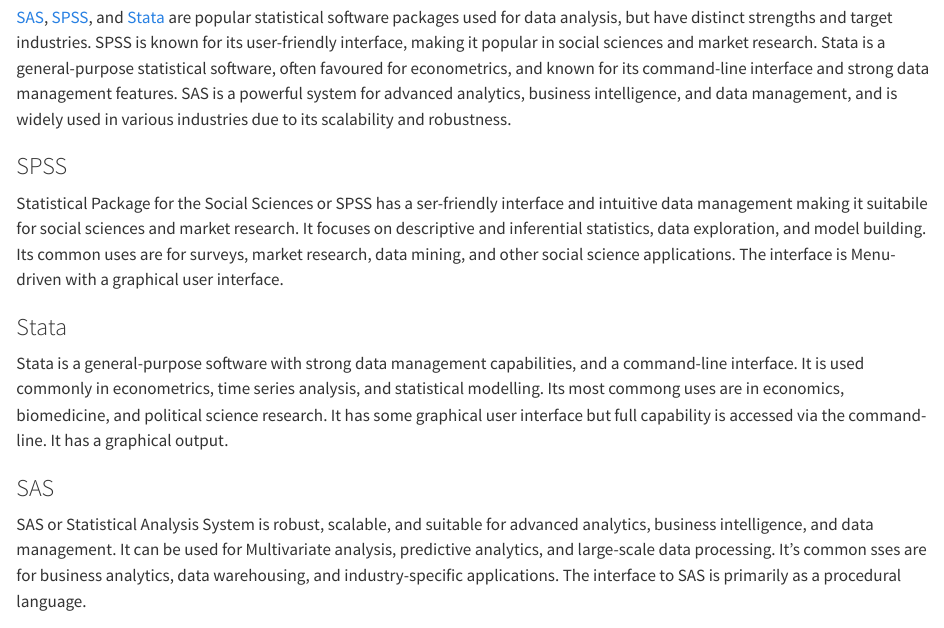
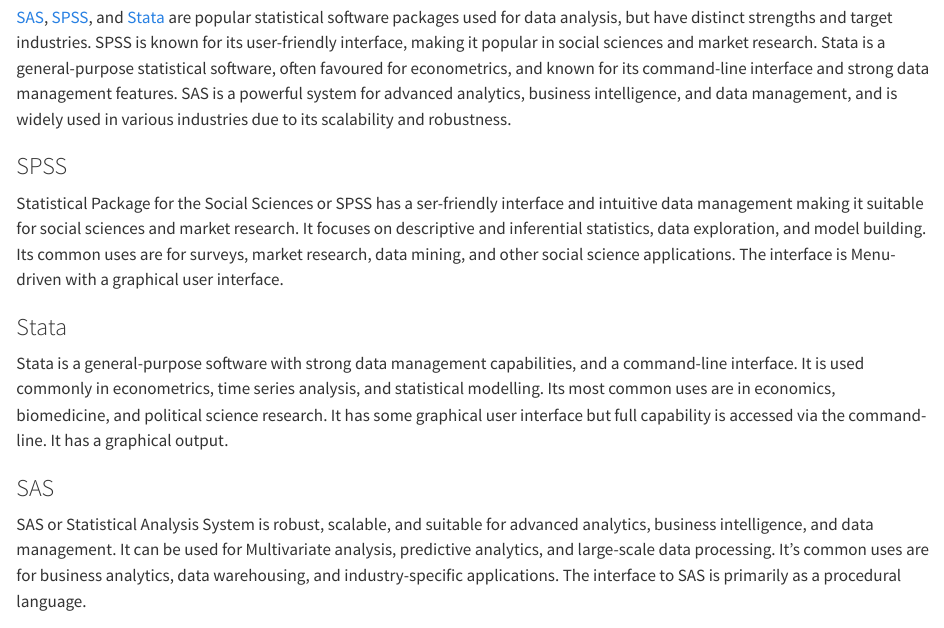
Before and after one commit to OxfordIHTM/d4dm-handbook, a Quarto document (09-data-tools.qmd): the page in a window 1100 px wide, from 7200 px down. Rendered offline with R 4.5, knitr and Pandoc in place of Quarto, with nearby package versions.

Commit message:
correct spelling errors in data tools chapter

```diff
--- a/09-data-tools.qmd
+++ b/09-data-tools.qmd
@@ -216,15 +216,15 @@
 
 ### SPSS {#sec-stats-spss}
 
-Statistical Package for the Social Sciences or SPSS has a ser-friendly interface and intuitive data management making it suitabile for social sciences and market research. It focuses on descriptive and inferential statistics, data exploration, and model building. Its common uses are for surveys, market research, data mining, and other social science applications. The interface is Menu-driven with a graphical user interface.
+Statistical Package for the Social Sciences or SPSS has a ser-friendly interface and intuitive data management making it suitable for social sciences and market research. It focuses on descriptive and inferential statistics, data exploration, and model building. Its common uses are for surveys, market research, data mining, and other social science applications. The interface is Menu-driven with a graphical user interface.
 
 ### Stata {#sex-stats-stata}
 
-Stata is a general-purpose software with strong data management capabilities, and a command-line interface. It is used commonly in econometrics, time series analysis, and statistical modelling. Its most commong uses are in economics, biomedicine, and political science research. It has some graphical user interface but full capability is accessed via the command-line. It has a graphical output.
+Stata is a general-purpose software with strong data management capabilities, and a command-line interface. It is used commonly in econometrics, time series analysis, and statistical modelling. Its most common uses are in economics, biomedicine, and political science research. It has some graphical user interface but full capability is accessed via the command-line. It has a graphical output.
 
 ### SAS {#sec-stats-sas}
 
-SAS or Statistical Analysis System is robust, scalable, and suitable for advanced analytics, business intelligence, and data management. It can be used for Multivariate analysis, predictive analytics, and large-scale data processing. It's common sses are for business analytics, data warehousing, and industry-specific applications. The interface to SAS is primarily as a procedural language.
+SAS or Statistical Analysis System is robust, scalable, and suitable for advanced analytics, business intelligence, and data management. It can be used for Multivariate analysis, predictive analytics, and large-scale data processing. It's common uses are for business analytics, data warehousing, and industry-specific applications. The interface to SAS is primarily as a procedural language.
 
 ## Programming languages {#sec-programming-languages}
 
```
